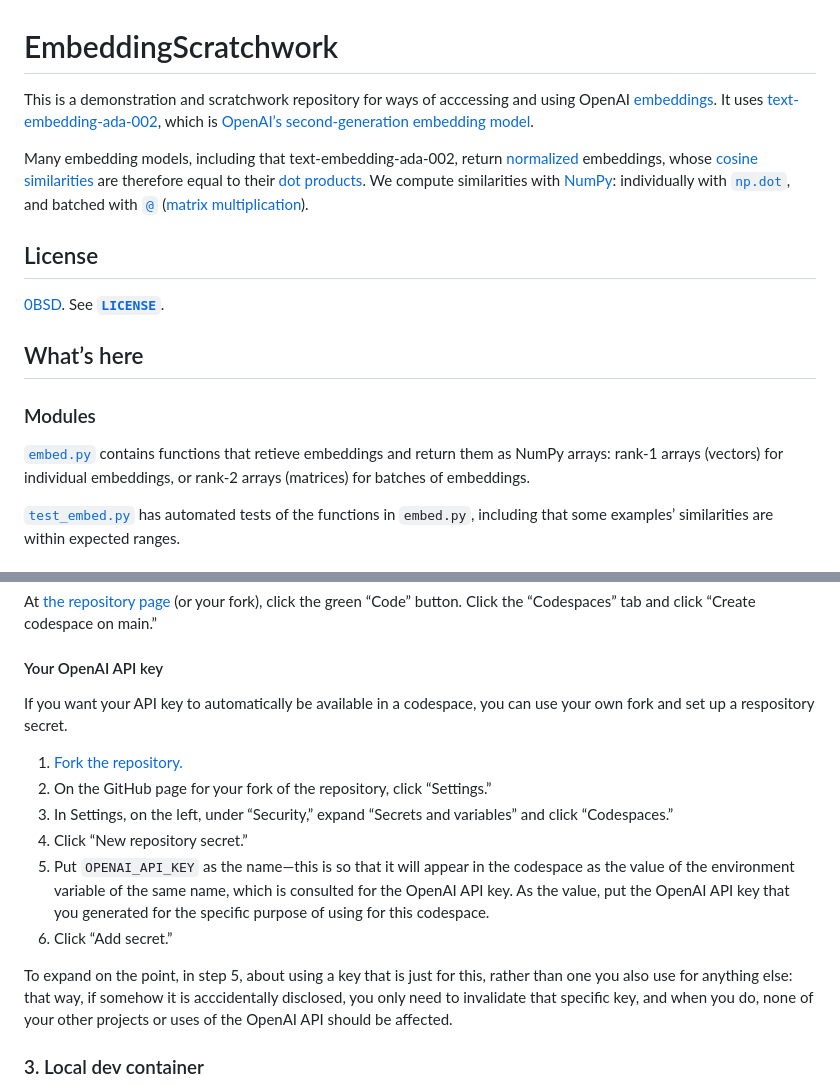
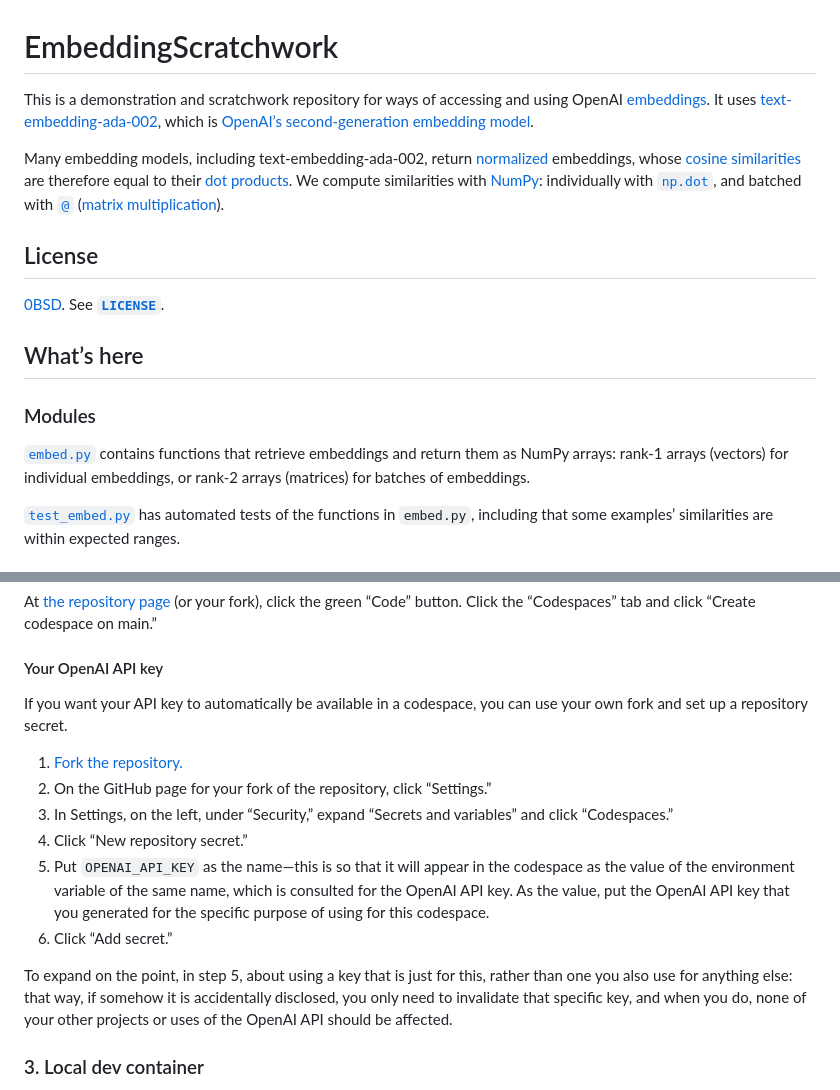
Before and after one commit to dmvassallo/EmbeddingScratchwork, a Markdown page: README.md, 2 parts joined by grey strips. Drawn GitHub-style.

Commit message:
Fix some typos
+ Add a few spelling words.

```diff
--- a/README.md
+++ b/README.md
@@ -2,9 +2,9 @@
 
 # EmbeddingScratchwork
 
-This is a demonstration and scratchwork repository for ways of acccessing and using OpenAI [embeddings](https://platform.openai.com/docs/guides/embeddings/what-are-embeddings). It uses [text-embedding-ada-002](https://platform.openai.com/docs/guides/embeddings/embedding-models), which is [OpenAI’s second-generation embedding model](https://openai.com/blog/new-and-improved-embedding-model).
+This is a demonstration and scratchwork repository for ways of accessing and using OpenAI [embeddings](https://platform.openai.com/docs/guides/embeddings/what-are-embeddings). It uses [text-embedding-ada-002](https://platform.openai.com/docs/guides/embeddings/embedding-models), which is [OpenAI’s second-generation embedding model](https://openai.com/blog/new-and-improved-embedding-model).
 
-Many embedding models, including that text-embedding-ada-002, return [normalized](https://en.wikipedia.org/wiki/Unit_vector) embeddings, whose [cosine similarities](https://en.wikipedia.org/wiki/Cosine_similarity) are therefore equal to their [dot products](https://en.wikipedia.org/wiki/Dot_product). We compute similarities with [NumPy](https://numpy.org/): individually with [`np.dot`](https://numpy.org/doc/stable/reference/generated/numpy.dot.html), and batched with [`@`](https://numpy.org/doc/stable/reference/routines.linalg.html#the-operator) ([matrix multiplication](https://numpy.org/doc/stable/reference/generated/numpy.matmul.html)).
+Many embedding models, including text-embedding-ada-002, return [normalized](https://en.wikipedia.org/wiki/Unit_vector) embeddings, whose [cosine similarities](https://en.wikipedia.org/wiki/Cosine_similarity) are therefore equal to their [dot products](https://en.wikipedia.org/wiki/Dot_product). We compute similarities with [NumPy](https://numpy.org/): individually with [`np.dot`](https://numpy.org/doc/stable/reference/generated/numpy.dot.html), and batched with [`@`](https://numpy.org/doc/stable/reference/routines.linalg.html#the-operator) ([matrix multiplication](https://numpy.org/doc/stable/reference/generated/numpy.matmul.html)).
 
 ## License
 
@@ -14,7 +14,7 @@ Many embedding models, including that text-embedding-ada-002, return [normalized
 
 ### Modules
 
-[`embed.py`](embed.py) contains functions that retieve embeddings and return them as NumPy arrays: rank-1 arrays (vectors) for individual embeddings, or rank-2 arrays (matrices) for batches of embeddings.
+[`embed.py`](embed.py) contains functions that retrieve embeddings and return them as NumPy arrays: rank-1 arrays (vectors) for individual embeddings, or rank-2 arrays (matrices) for batches of embeddings.
 
 [`test_embed.py`](test_embed.py) has automated tests of the functions in `embed.py`, including that some examples’ similarities are within expected ranges.
 
@@ -53,7 +53,7 @@ At [the repository page](https://github.com/dmvassallo/EmbeddingScratchwork.git)
 
 #### Your OpenAI API key
 
-If you want your API key to automatically be available in a codespace, you can use your own fork and set up a respository secret.
+If you want your API key to automatically be available in a codespace, you can use your own fork and set up a repository secret.
 
 1. [Fork the repository.](https://docs.github.com/en/get-started/quickstart/fork-a-repo)
 2. On the GitHub page for your fork of the repository, click “Settings.”
@@ -62,7 +62,7 @@ If you want your API key to automatically be available in a codespace, you can u
 5. Put `OPENAI_API_KEY` as the name—this is so that it will appear in the codespace as the value of the environment variable of the same name, which is consulted for the OpenAI API key. As the value, put the OpenAI API key that you generated for the specific purpose of using for this codespace.
 6. Click “Add secret.”
 
-To expand on the point, in step 5, about using a key that is just for this, rather than one you also use for anything else: that way, if somehow it is acccidentally disclosed, you only need to invalidate that specific key, and when you do, none of your other projects or uses of the OpenAI API should be affected.
+To expand on the point, in step 5, about using a key that is just for this, rather than one you also use for anything else: that way, if somehow it is accidentally disclosed, you only need to invalidate that specific key, and when you do, none of your other projects or uses of the OpenAI API should be affected.
 
 ### 3. Local dev container
 
```
